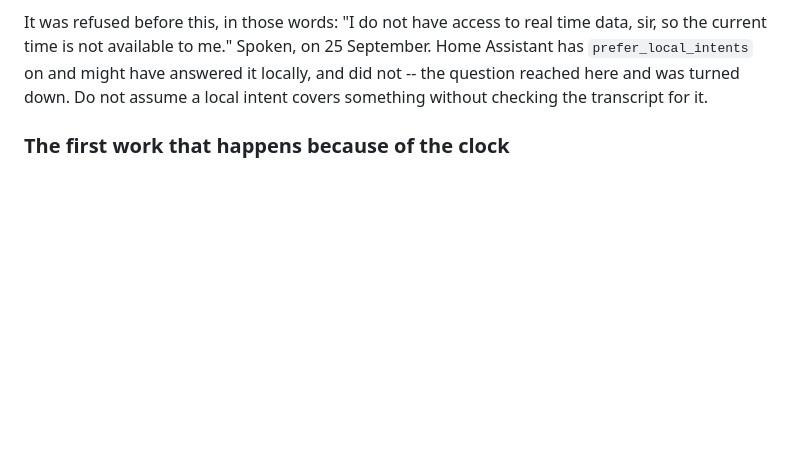
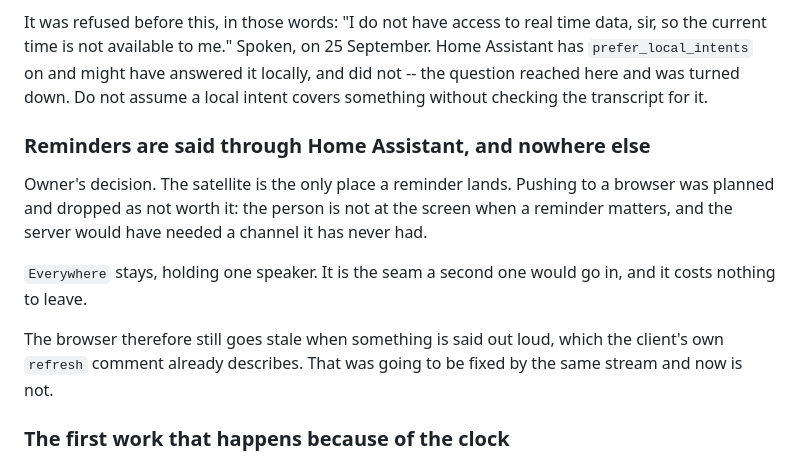
Before and after one commit to DhanushRamesh/friday, a Markdown page: DEVELOPMENT.md, the part around the change. Rendered like a GitHub page; blank space fills up the shorter version.

Commit message:
Record that reminders go to Home Assistant only
Owner's decision. The satellite is the only place a reminder lands.
Pushing to a browser was planned and dropped: the person is not at the
screen when a reminder matters, and it would have needed a channel the
server has never had.

Everywhere stays with one speaker in it. It is the seam a second would go
in and costs nothing to leave.

The consequence, recorded so it is not rediscovered: the browser still
goes stale when something is said out loud.

```diff
--- a/DEVELOPMENT.md
+++ b/DEVELOPMENT.md
@@ -606,6 +606,20 @@ time data, sir, so the current time is not available to me." Spoken, on
 answered it locally, and did not -- the question reached here and was
 turned down. Do not assume a local intent covers something without
 checking the transcript for it.
+
+### Reminders are said through Home Assistant, and nowhere else
+
+Owner's decision. The satellite is the only place a reminder lands.
+Pushing to a browser was planned and dropped as not worth it: the person
+is not at the screen when a reminder matters, and the server would have
+needed a channel it has never had.
+
+`Everywhere` stays, holding one speaker. It is the seam a second one
+would go in, and it costs nothing to leave.
+
+The browser therefore still goes stale when something is said out loud,
+which the client's own `refresh` comment already describes. That was going
+to be fixed by the same stream and now is not.
 
 ### The first work that happens because of the clock
 
```
